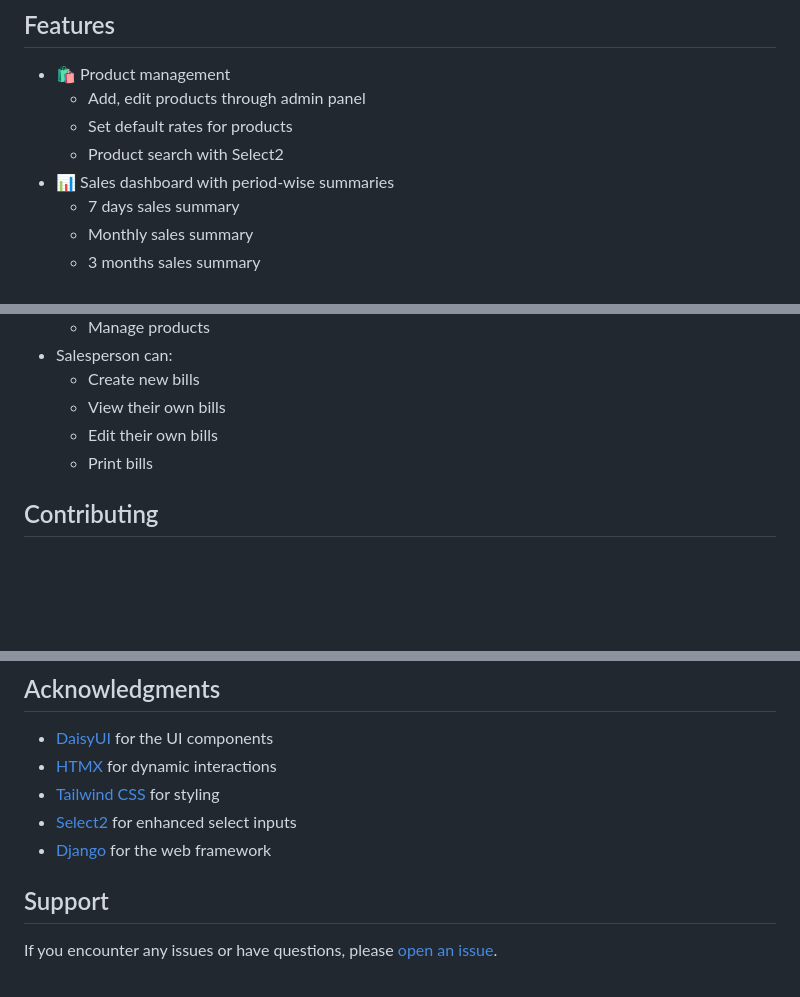
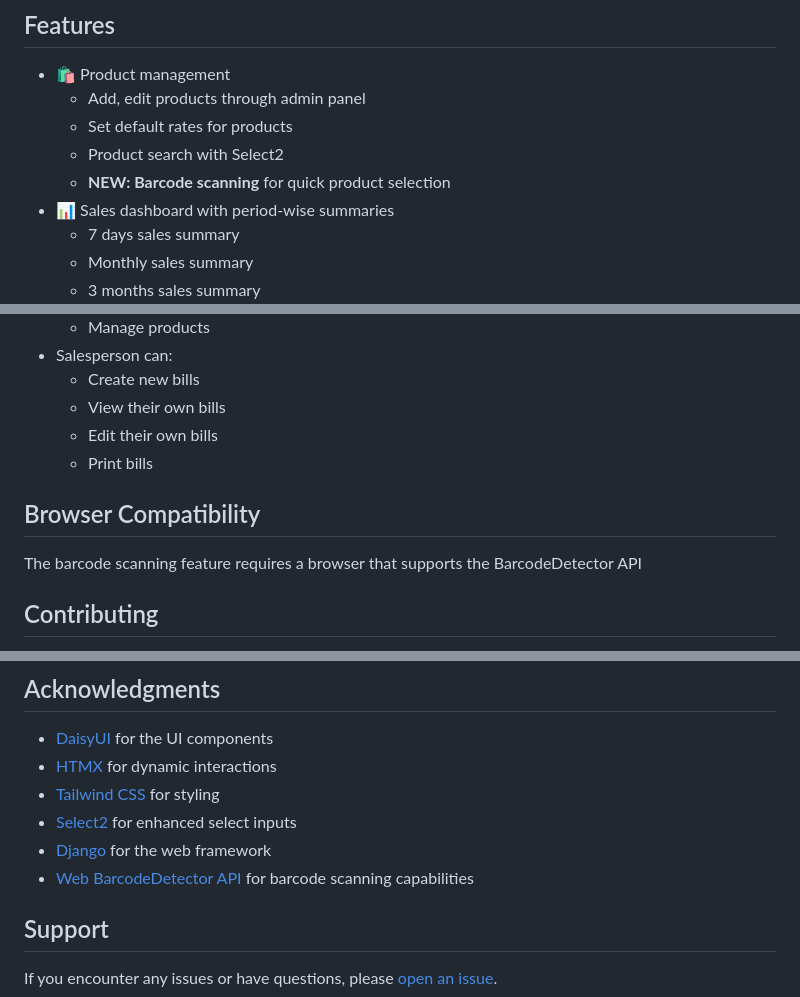
Before and after one commit to jethliya-balaji/Billing-System, a Markdown page: README.md, 3 parts joined by grey strips. Rendered like a GitHub page; blank space fills up the shorter version.

```diff
--- a/README.md
+++ b/README.md
@@ -20,6 +20,7 @@ You can customize the business name throughout the application by replacing "Bil
   - Add, edit products through admin panel
   - Set default rates for products
   - Product search with Select2
+  - **NEW: Barcode scanning** for quick product selection
 - 📊 Sales dashboard with period-wise summaries
   - 7 days sales summary
   - Monthly sales summary
@@ -227,6 +241,10 @@ Theme preferences are automatically saved to localStorage and persists across se
   - Edit their own bills
   - Print bills
 
+## Browser Compatibility
+
+The barcode scanning feature requires a browser that supports the BarcodeDetector API
+
 ## Contributing
 
 1. Fork the repository
@@ -246,6 +264,7 @@ MIT License
 - [Tailwind CSS](https://tailwindcss.com/) for styling
 - [Select2](https://select2.org/) for enhanced select inputs
 - [Django](https://www.djangoproject.com/) for the web framework
+- [Web BarcodeDetector API](https://developer.mozilla.org/en-US/docs/Web/API/BarcodeDetector) for barcode scanning capabilities
 
 ## Support
 
```
Also changed, not shown: other parts of README.md (+15 -2 lines).
